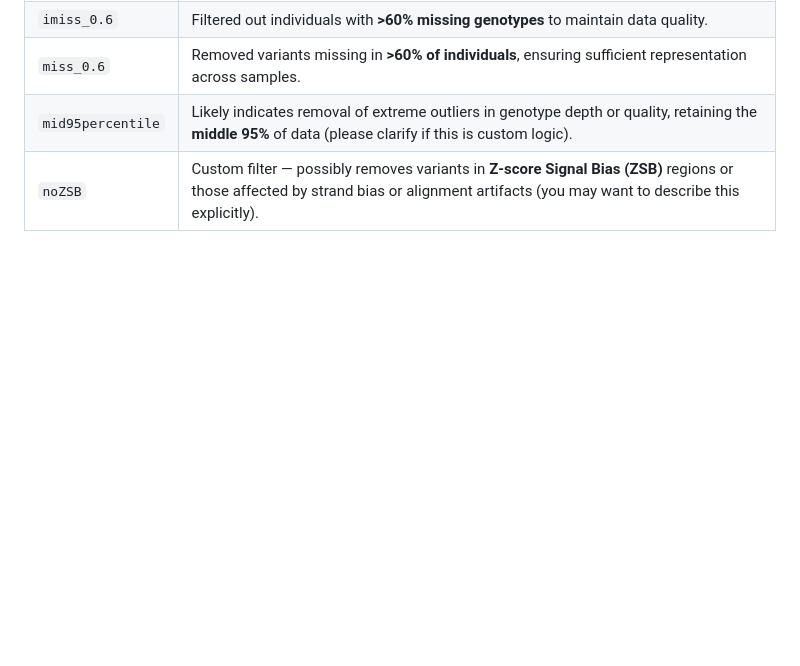
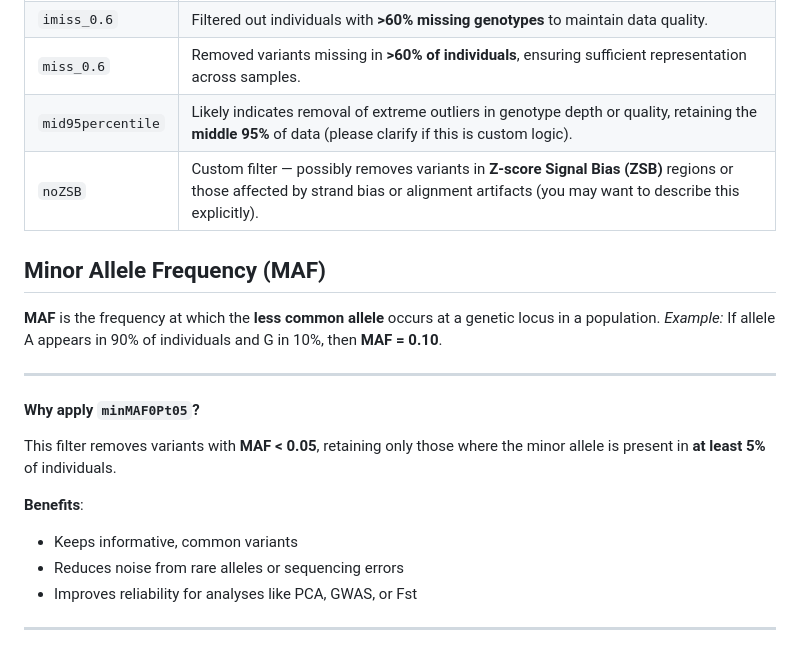
Before and after one commit to PoODL-CES/Genomics_learning_workshop, a Markdown page: variant_filter_description.md, the part around the change. GitHub-like rendering; blank space fills up the shorter version.

```diff
--- a/variant_filter_description.md
+++ b/variant_filter_description.md
@@ -13,3 +13,23 @@
 | `miss_0.6`        | Removed variants missing in **>60% of individuals**, ensuring sufficient representation across samples.                                                                                |
 | `mid95percentile` | Likely indicates removal of extreme outliers in genotype depth or quality, retaining the **middle 95%** of data (please clarify if this is custom logic).                              |
 | `noZSB`           | Custom filter — possibly removes variants in **Z-score Signal Bias (ZSB)** regions or those affected by strand bias or alignment artifacts (you may want to describe this explicitly). |
+
+
+## Minor Allele Frequency (MAF)
+
+**MAF** is the frequency at which the **less common allele** occurs at a genetic locus in a population.
+ *Example:* If allele A appears in 90% of individuals and G in 10%, then **MAF = 0.10**.
+
+---
+
+#### Why apply `minMAF0Pt05`?
+
+This filter removes variants with **MAF < 0.05**, retaining only those where the minor allele is present in **at least 5%** of individuals.
+
+**Benefits**:
+
+* Keeps informative, common variants
+* Reduces noise from rare alleles or sequencing errors
+* Improves reliability for analyses like PCA, GWAS, or Fst
+
+---
```
